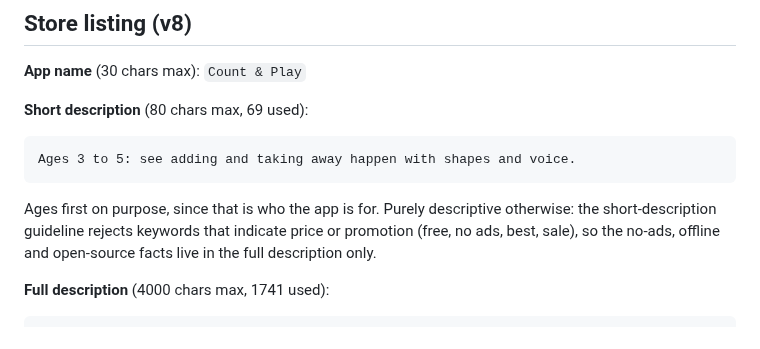
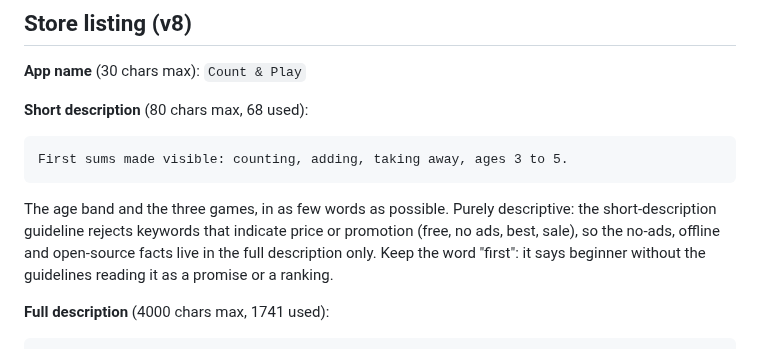
Before and after one commit to muntasimulhaque/count-and-play, a Markdown page: play-store/play-store-submission-guide.md, the part around the change. Drawn GitHub-style.

Commit message:
Reword the short description
The old line, see adding and taking away happen with shapes and voice, was
clunky and buried the age band. The new one names all three games and puts
the audience in the same breath: First sums made visible: counting, adding,
taking away, ages 3 to 5. Sixty eight of the eighty characters.

````diff
--- a/play-store/play-store-submission-guide.md
+++ b/play-store/play-store-submission-guide.md
@@ -35,16 +35,17 @@ the PNGs by hand.
 
 **App name** (30 chars max): `Count & Play`
 
-**Short description** (80 chars max, 69 used):
+**Short description** (80 chars max, 68 used):
 
 ```
-Ages 3 to 5: see adding and taking away happen with shapes and voice.
+First sums made visible: counting, adding, taking away, ages 3 to 5.
 ```
 
-Ages first on purpose, since that is who the app is for. Purely descriptive
-otherwise: the short-description guideline rejects keywords that indicate
+The age band and the three games, in as few words as possible. Purely
+descriptive: the short-description guideline rejects keywords that indicate
 price or promotion (free, no ads, best, sale), so the no-ads, offline and
-open-source facts live in the full description only.
+open-source facts live in the full description only. Keep the word "first":
+it says beginner without the guidelines reading it as a promise or a ranking.
 
 **Full description** (4000 chars max, 1741 used):
 
````
